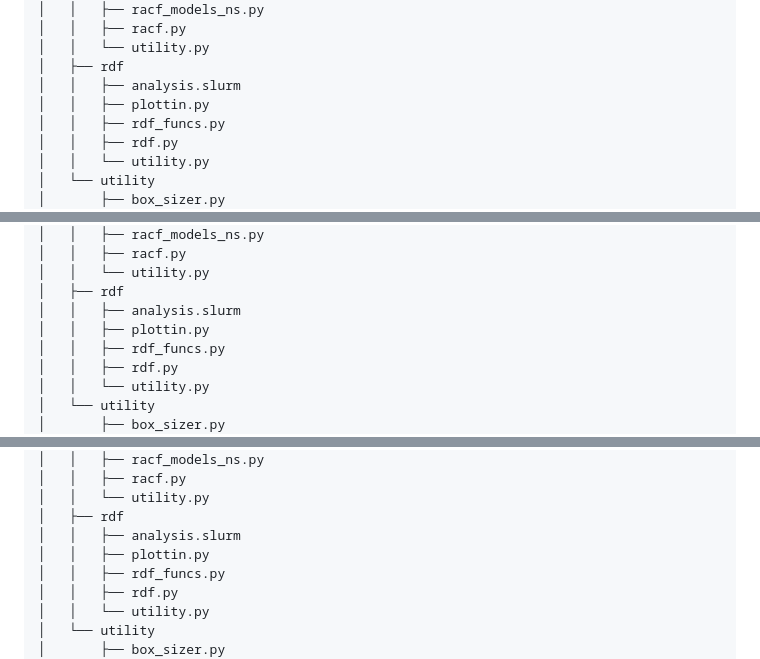
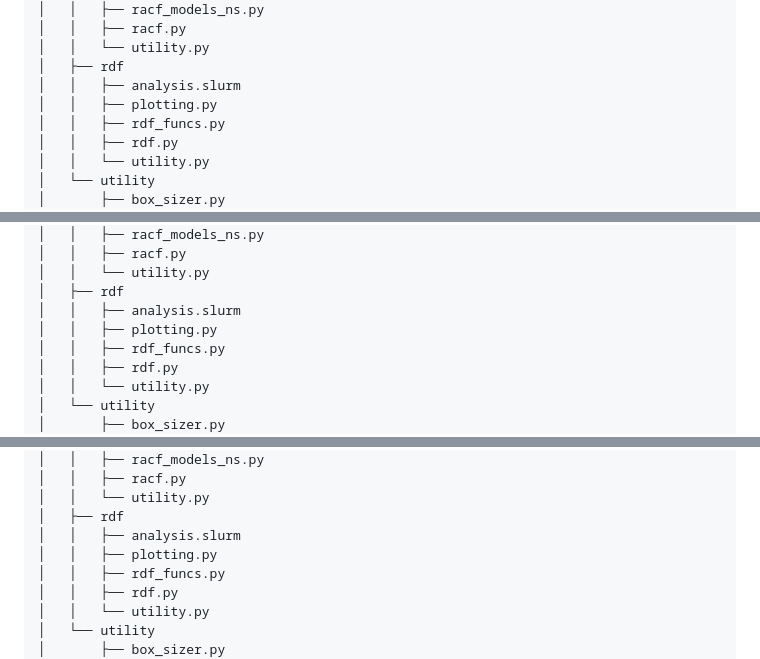
Before and after one commit to scams-research/benz_meth_mix, a Markdown page: README.md, 3 parts joined by grey strips. GitHub-like rendering.

```diff
--- a/README.md
+++ b/README.md
@@ -184,7 +184,7 @@ python3 plotting.py
 │   │   └── utility.py
 │   ├── rdf
 │   │   ├── analysis.slurm
-│   │   ├── plottin.py
+│   │   ├── plotting.py
 │   │   ├── rdf_funcs.py
 │   │   ├── rdf.py
 │   │   └── utility.py
@@ -223,7 +223,7 @@ python3 plotting.py
 │   │   └── utility.py
 │   ├── rdf
 │   │   ├── analysis.slurm
-│   │   ├── plottin.py
+│   │   ├── plotting.py
 │   │   ├── rdf_funcs.py
 │   │   ├── rdf.py
 │   │   └── utility.py
@@ -297,7 +297,7 @@ python3 plotting.py
 │   │   └── utility.py
 │   ├── rdf
 │   │   ├── analysis.slurm
-│   │   ├── plottin.py
+│   │   ├── plotting.py
 │   │   ├── rdf_funcs.py
 │   │   ├── rdf.py
 │   │   └── utility.py
```
Also changed, not shown: other parts of README.md (+1 -1 lines).
